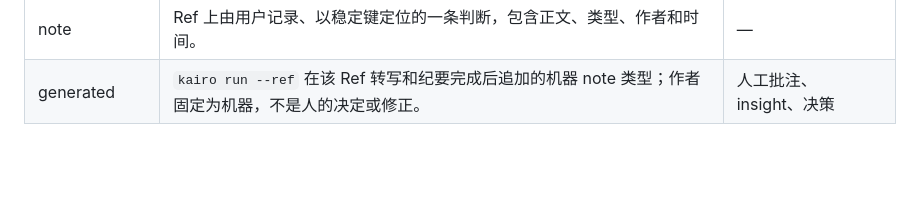
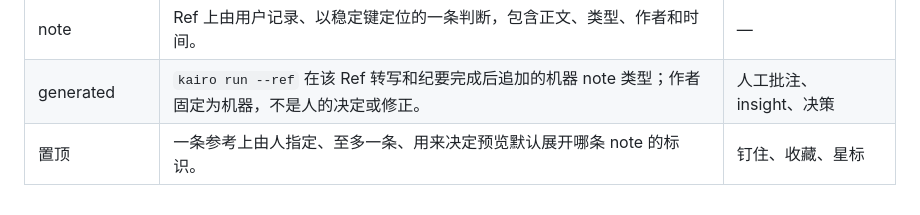
Before and after one commit to xforce-io/kairo, a Markdown page: docs/glossary.md, the part around the change. Rendered like a GitHub page; blank space fills up the shorter version.

Commit message:
【文档】#431 置顶预览 L2
一条参考的置顶标识与 Topic notes 预览展开规则写入设计事实源，并补名词表。通过前不含功能代码。

```diff
--- a/docs/glossary.md
+++ b/docs/glossary.md
@@ -76,3 +76,4 @@
 | 材料身份 | 一条已记录输入对应的具体来源：Data Source id，或某 Topic 的事实层，或某一 Ref digest（slug、home 与 ref id），或本 Run / 本引用记录跟读的 URL（`type=url`，`source_id=url:` + 原文 URL）。 | Topic 名、slug 匹配 |
 | note | Ref 上由用户记录、以稳定键定位的一条判断，包含正文、类型、作者和时间。 | — |
 | generated | `kairo run --ref` 在该 Ref 转写和纪要完成后追加的机器 note 类型；作者固定为机器，不是人的决定或修正。 | 人工批注、insight、决策 |
+| 置顶 | 一条参考上由人指定、至多一条、用来决定预览默认展开哪条 note 的标识。 | 钉住、收藏、星标 |
```
Also changed, not shown: docs/design/431-pin-one-note-preview.md (added, +193 -0 lines).
